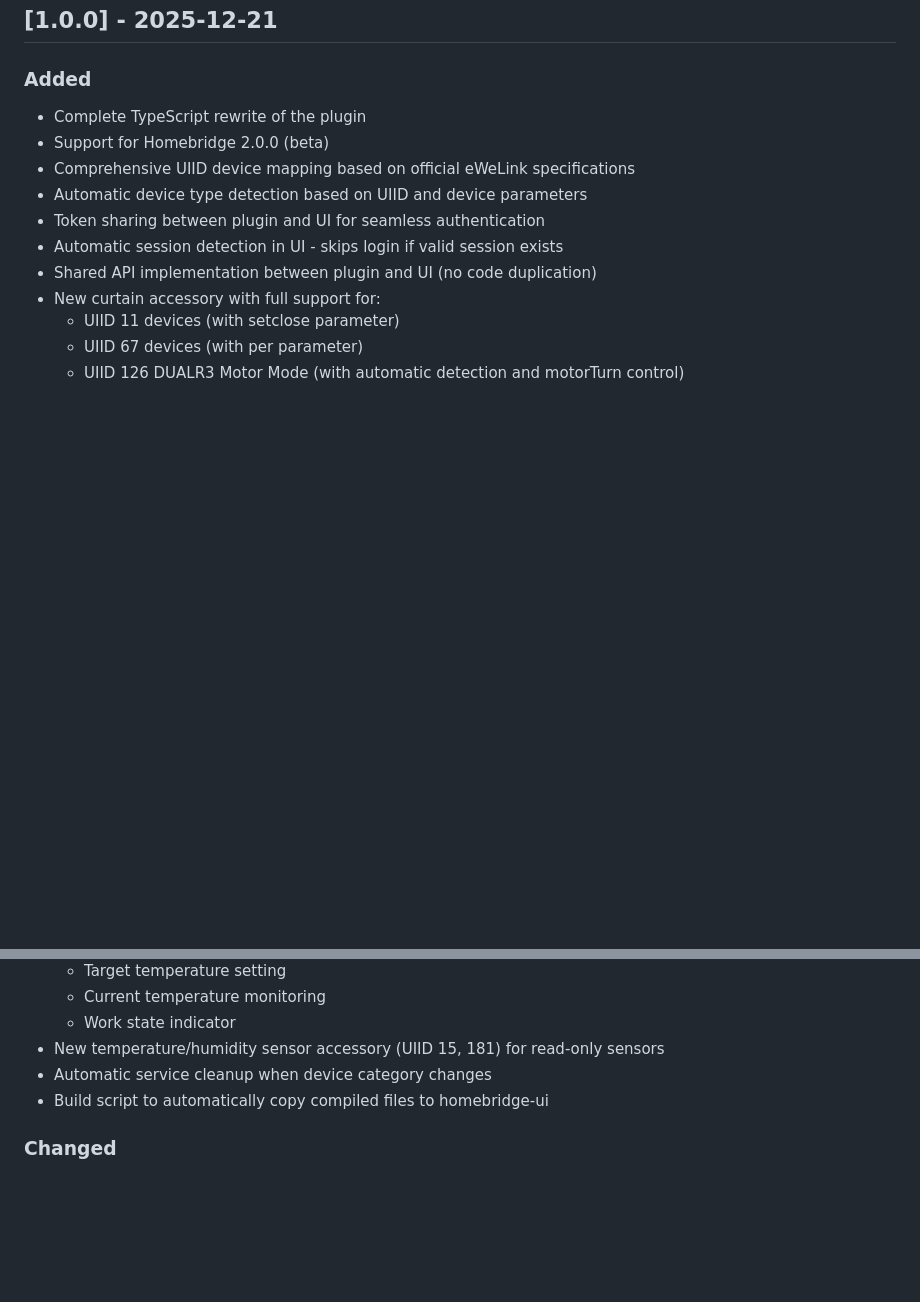
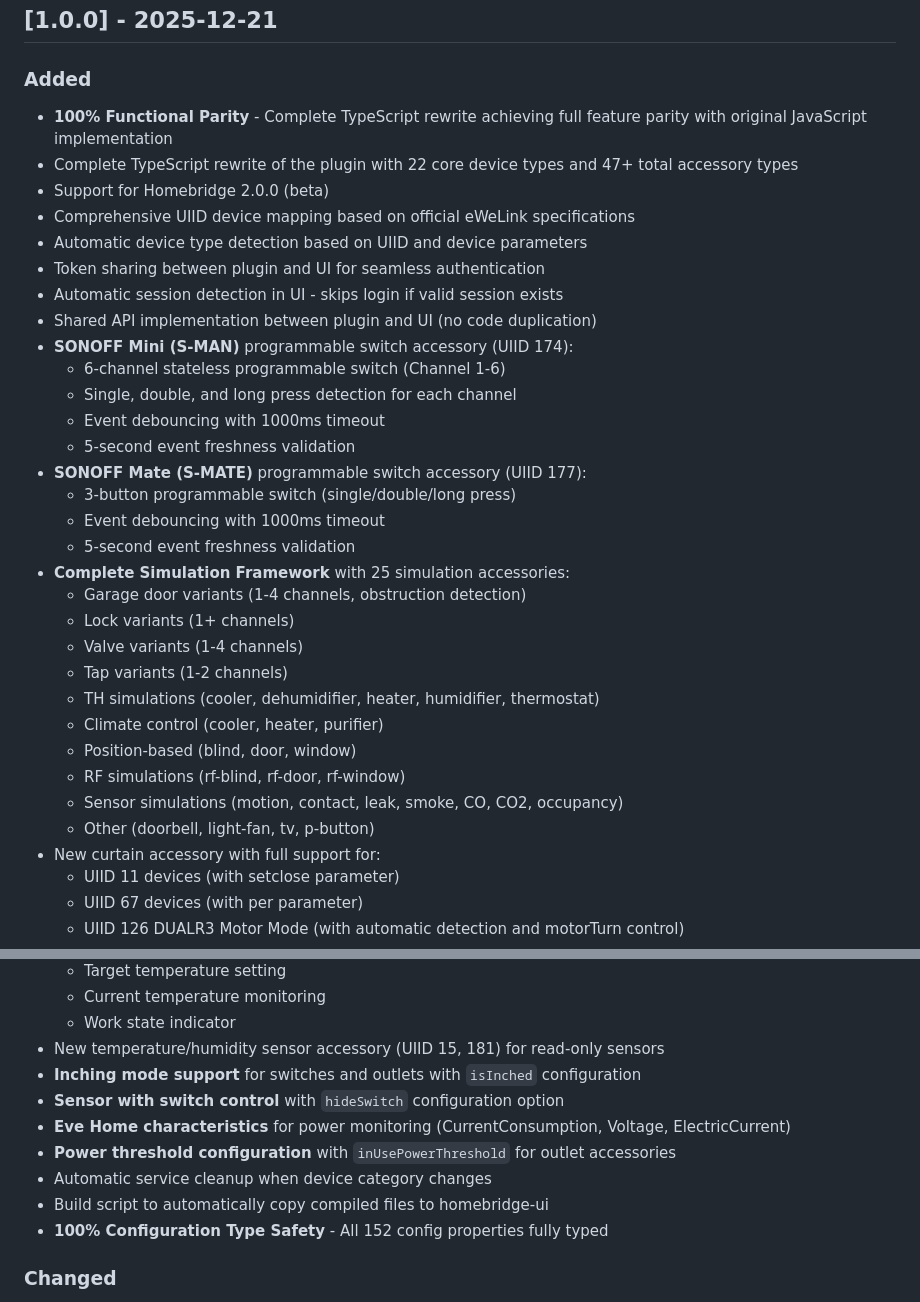
Before and after one commit to mp-consulting/homebridge-ewelink, a Markdown page: CHANGELOG.md, 2 parts joined by grey strips. Drawn GitHub-style; blank space fills up the shorter version.

Commit message:
docs: update README and CHANGELOG for 100% functional parity
Update documentation to reflect achievement of 100% functional parity
with the original JavaScript implementation.

CHANGELOG updates:
- Add 100% functional parity statement
- Document SONOFF Mini (S-MAN) UIID 174 support
  - 6-channel stateless programmable switch
  - Single, double, and long press detection
  - Event debouncing and freshness validation
- Document SONOFF Mate (S-MATE) UIID 177 support
  - 3-button programmable switch modes
  - Single, double, and long press support
- Add complete simulation framework details (25 accessories)
- Document inching mode support
- Document sensor with switch control
- Document Eve Home characteristics
- Document power threshold configuration
- Add note about 100% configuration type safety

README updates:
- Add 100% functional parity feature highlight
- Expand multi-device support description (22 core + 47+ total)
- Add programmable switches feature bullet
- Add SONOFF Mini and SONOFF Mate to Switches & Outlets section
- Document UIID 174 and 177 with capabilities

All documentation now accurately reflects the complete feature set
and device support of the TypeScript implementation.

```diff
--- a/CHANGELOG.md
+++ b/CHANGELOG.md
@@ -8,13 +8,34 @@ and this project adheres to [Semantic Versioning](https://semver.org/spec/v2.0.0
 ## [1.0.0] - 2025-12-21
 
 ### Added
-- Complete TypeScript rewrite of the plugin
+- **100% Functional Parity** - Complete TypeScript rewrite achieving full feature parity with original JavaScript implementation
+- Complete TypeScript rewrite of the plugin with 22 core device types and 47+ total accessory types
 - Support for Homebridge 2.0.0 (beta)
 - Comprehensive UIID device mapping based on official eWeLink specifications
 - Automatic device type detection based on UIID and device parameters
 - Token sharing between plugin and UI for seamless authentication
 - Automatic session detection in UI - skips login if valid session exists
 - Shared API implementation between plugin and UI (no code duplication)
+- **SONOFF Mini (S-MAN)** programmable switch accessory (UIID 174):
+  - 6-channel stateless programmable switch (Channel 1-6)
+  - Single, double, and long press detection for each channel
+  - Event debouncing with 1000ms timeout
+  - 5-second event freshness validation
+- **SONOFF Mate (S-MATE)** programmable switch accessory (UIID 177):
+  - 3-button programmable switch (single/double/long press)
+  - Event debouncing with 1000ms timeout
+  - 5-second event freshness validation
+- **Complete Simulation Framework** with 25 simulation accessories:
+  - Garage door variants (1-4 channels, obstruction detection)
+  - Lock variants (1+ channels)
+  - Valve variants (1-4 channels)
+  - Tap variants (1-2 channels)
+  - TH simulations (cooler, dehumidifier, heater, humidifier, thermostat)
+  - Climate control (cooler, heater, purifier)
+  - Position-based (blind, door, window)
+  - RF simulations (rf-blind, rf-door, rf-window)
+  - Sensor simulations (motion, contact, leak, smoke, CO, CO2, occupancy)
+  - Other (doorbell, light-fan, tv, p-button)
 - New curtain accessory with full support for:
   - UIID 11 devices (with setclose parameter)
   - UIID 67 devices (with per parameter)
@@ -28,8 +49,13 @@ and this project adheres to [Semantic Versioning](https://semver.org/spec/v2.0.0
   - Current temperature monitoring
   - Work state indicator
 - New temperature/humidity sensor accessory (UIID 15, 181) for read-only sensors
+- **Inching mode support** for switches and outlets with `isInched` configuration
+- **Sensor with switch control** with `hideSwitch` configuration option
+- **Eve Home characteristics** for power monitoring (CurrentConsumption, Voltage, ElectricCurrent)
+- **Power threshold configuration** with `inUsePowerThreshold` for outlet accessories
 - Automatic service cleanup when device category changes
 - Build script to automatically copy compiled files to homebridge-ui
+- **100% Configuration Type Safety** - All 152 config properties fully typed
 
 ### Changed
 - Migrated to ES modules (type: "module")
```
Also changed, not shown: README.md (+5 -1 lines).
